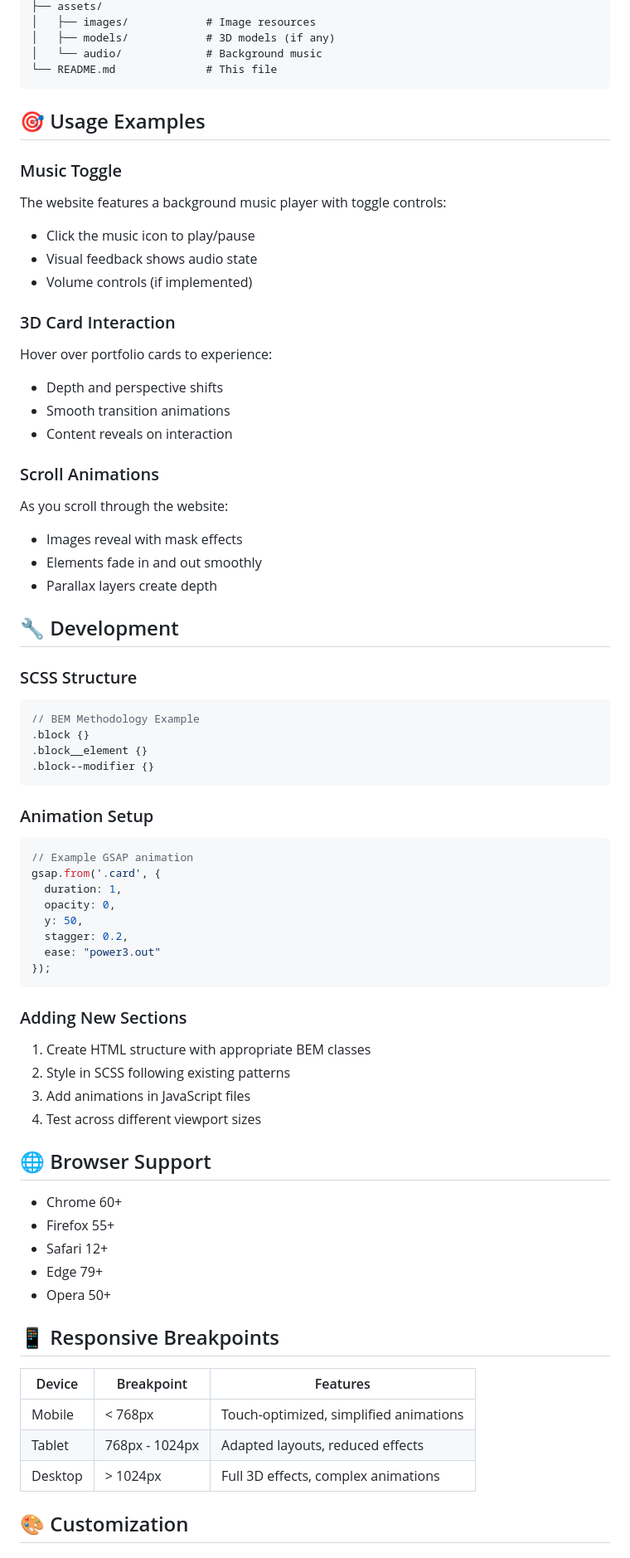
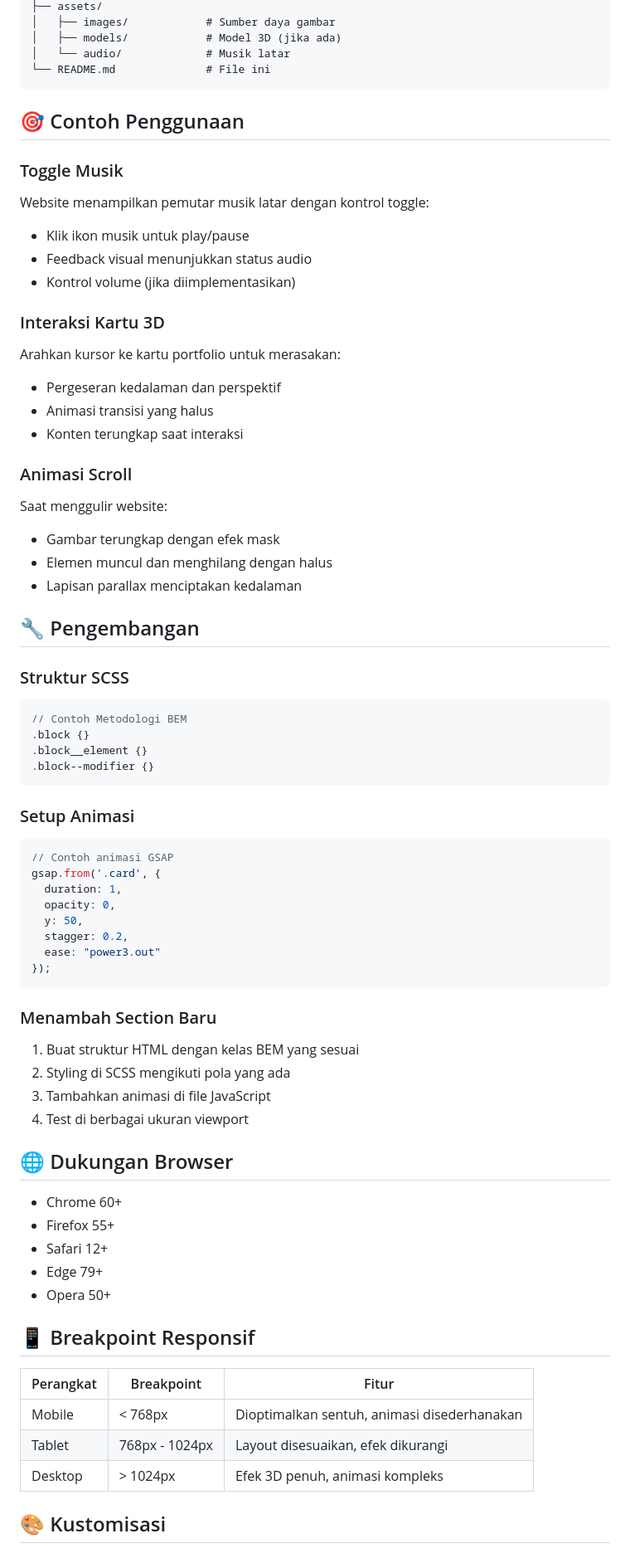
Before and after one commit to Muhammad-R-Dev/Gaming-Website-Design, a Markdown page: README.md, the part around one of its changes. Shown at 83% size. GitHub-like rendering.

````diff
--- a/README.md
+++ b/README.md
@@ -74,43 +74,43 @@ gameland-portfolio/
 ├── assets/
-│   ├── images/            # Image resources
-│   ├── models/            # 3D models (if any)
-│   └── audio/             # Background music
-└── README.md              # This file
+│   ├── images/            # Sumber daya gambar
+│   ├── models/            # Model 3D (jika ada)
+│   └── audio/             # Musik latar
+└── README.md              # File ini
 ```
 
-## 🎯 Usage Examples
+## 🎯 Contoh Penggunaan
 
-### Music Toggle
-The website features a background music player with toggle controls:
-- Click the music icon to play/pause
-- Visual feedback shows audio state
-- Volume controls (if implemented)
+### Toggle Musik
+Website menampilkan pemutar musik latar dengan kontrol toggle:
+- Klik ikon musik untuk play/pause
+- Feedback visual menunjukkan status audio
+- Kontrol volume (jika diimplementasikan)
 
-### 3D Card Interaction
-Hover over portfolio cards to experience:
-- Depth and perspective shifts
-- Smooth transition animations
-- Content reveals on interaction
+### Interaksi Kartu 3D
+Arahkan kursor ke kartu portfolio untuk merasakan:
+- Pergeseran kedalaman dan perspektif
+- Animasi transisi yang halus
+- Konten terungkap saat interaksi
 
-### Scroll Animations
-As you scroll through the website:
-- Images reveal with mask effects
-- Elements fade in and out smoothly
-- Parallax layers create depth
+### Animasi Scroll
+Saat menggulir website:
+- Gambar terungkap dengan efek mask
+- Elemen muncul dan menghilang dengan halus
+- Lapisan parallax menciptakan kedalaman
 
-## 🔧 Development
+## 🔧 Pengembangan
 
-### SCSS Structure
+### Struktur SCSS
 ```scss
-// BEM Methodology Example
+// Contoh Metodologi BEM
 .block {}
 .block__element {}
 .block--modifier {}
 ```
 
-### Animation Setup
+### Setup Animasi
 ```javascript
-// Example GSAP animation
+// Contoh animasi GSAP
 gsap.from('.card', {
   duration: 1,
   opacity: 0,
@@ -120,13 +120,13 @@ gsap.from('.card', {
 });
 ```
 
-### Adding New Sections
-1. Create HTML structure with appropriate BEM classes
-2. Style in SCSS following existing patterns
-3. Add animations in JavaScript files
-4. Test across different viewport sizes
+### Menambah Section Baru
+1. Buat struktur HTML dengan kelas BEM yang sesuai
+2. Styling di SCSS mengikuti pola yang ada
+3. Tambahkan animasi di file JavaScript
+4. Test di berbagai ukuran viewport
 
-## 🌐 Browser Support
+## 🌐 Dukungan Browser
 
 - Chrome 60+
 - Firefox 55+
@@ -134,13 +134,13 @@ gsap.from('.card', {
 - Edge 79+
 - Opera 50+
 
-## 📱 Responsive Breakpoints
+## 📱 Breakpoint Responsif
 
-| Device | Breakpoint | Features |
-|--------|------------|----------|
-| Mobile | < 768px | Touch-optimized, simplified animations |
-| Tablet | 768px - 1024px | Adapted layouts, reduced effects |
-| Desktop | > 1024px | Full 3D effects, complex animations |
+| Perangkat | Breakpoint | Fitur |
+|-----------|------------|-------|
+| Mobile | < 768px | Dioptimalkan sentuh, animasi disederhanakan |
+| Tablet | 768px - 1024px | Layout disesuaikan, efek dikurangi |
+| Desktop | > 1024px | Efek 3D penuh, animasi kompleks |
 
-## 🎨 Customization
+## 🎨 Kustomisasi
 
````
Also changed, not shown: other parts of README.md (+75 -75 lines).
